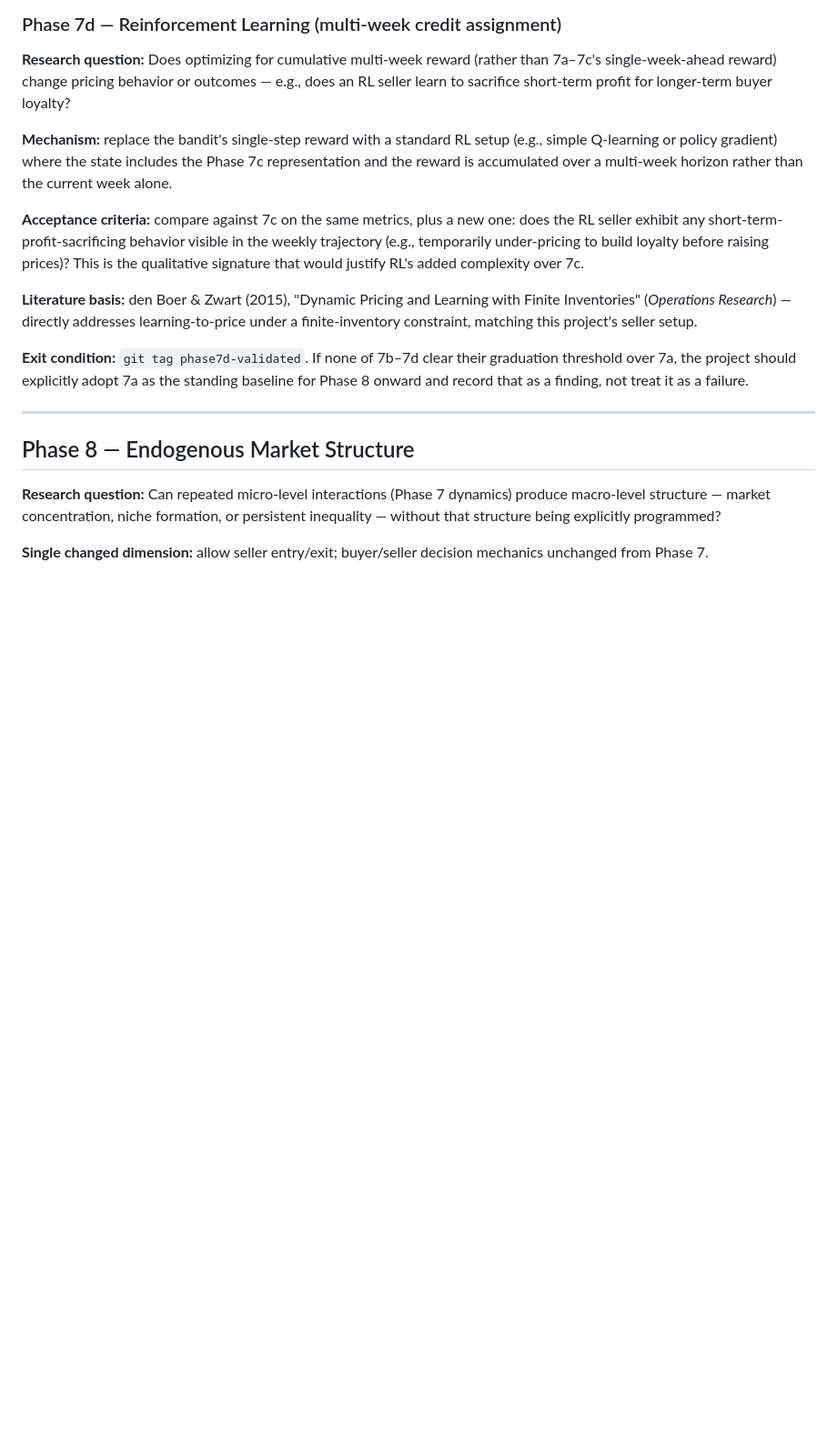
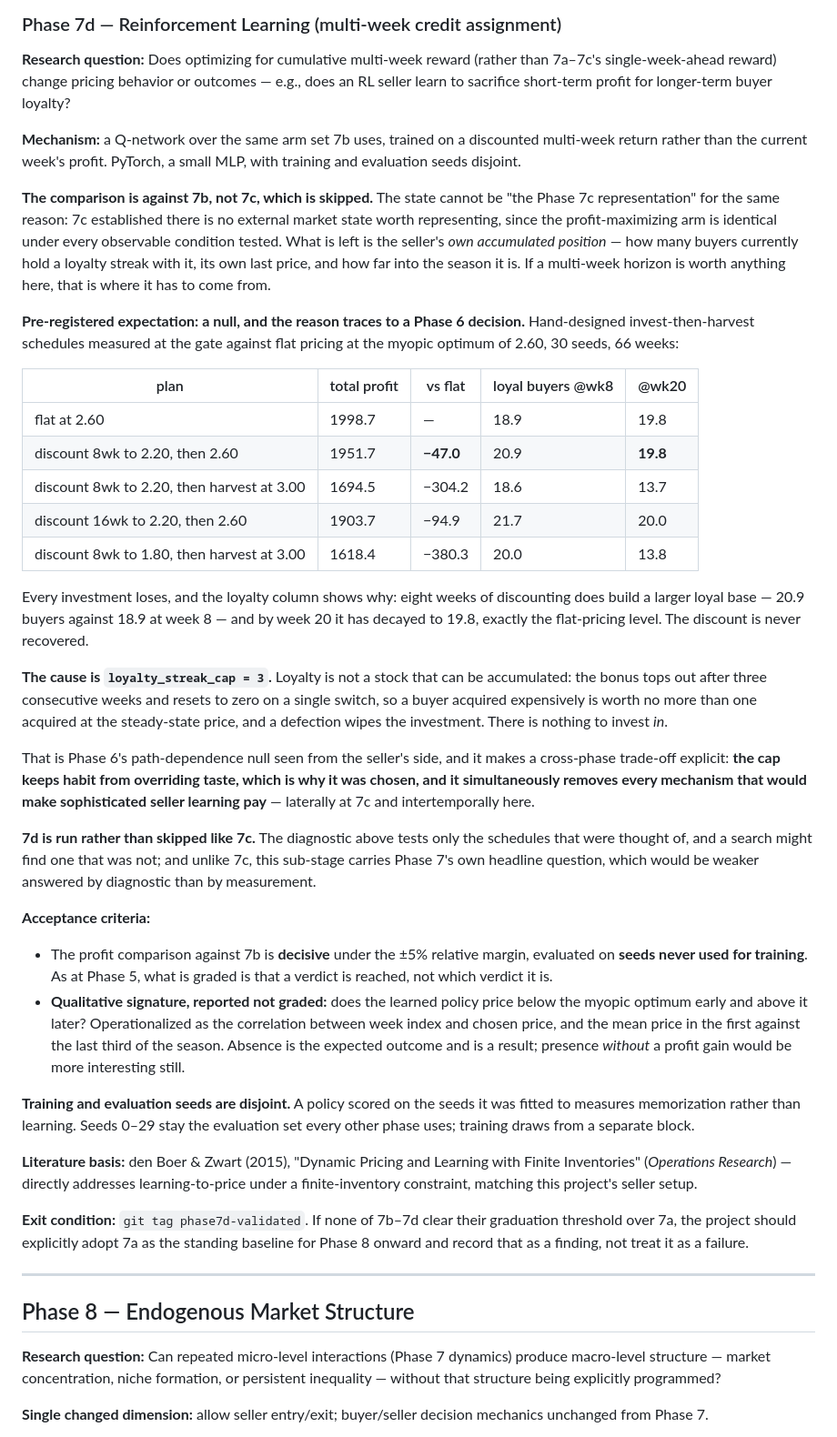
Before and after one commit to heatherluu99/learned-market, a Markdown page: docs/phase_specifications.md, the part around the change. Shown at 91% size. GitHub-like rendering; blank space fills up the shorter version.

Commit message:
Phase 7d gate: state, baseline, and a pre-registered null
The comparison moves to 7b since 7c is skipped, and the state cannot be
"the Phase 7c representation" for the same reason: 7c established there is
no external market state worth representing. What is left is the seller's
own accumulated position - buyers currently holding a streak with it, its
own last price, and how far into the season it is.

The expectation is a null, registered with its evidence. Hand-designed
invest-then-harvest schedules all lose to flat pricing at the myopic
optimum: eight weeks discounting to 2.20 costs 47 in total profit, and
harvesting afterwards at 3.00 costs 304.

The loyalty column shows the mechanism. Discounting does build a bigger
loyal base, 20.9 buyers at week 8 against 18.9, and by week 20 it is back
to 19.8 - exactly the flat-pricing level. The discount is never recovered.

The cause is loyalty_streak_cap = 3 from Phase 6. Loyalty is not a stock:
the bonus tops out after three weeks and resets on one switch, so an
expensively acquired buyer is worth no more than a cheaply acquired one,
and defection wipes the investment. There is nothing to invest in.

That is Phase 6's path-dependence null seen from the seller's side, and it
makes a cross-phase trade-off explicit: the cap keeps habit from
overriding taste, which is why it was chosen, and it also removes every
mechanism that would make sophisticated seller learning pay - laterally at
7c and intertemporally here.

7d is still run rather than skipped. The diagnostic covers only the
schedules that were thought of, and unlike 7c this sub-stage carries
Phase 7's headline question.

Training and evaluation seeds are disjoint: a policy scored on the seeds
it was fitted to measures memorization rather than learning.

```diff
--- a/docs/phase_specifications.md
+++ b/docs/phase_specifications.md
@@ -812,9 +812,33 @@ The same arm wins under every split, and the curve shifts in level without chang
 
 **Research question:** Does optimizing for cumulative multi-week reward (rather than 7a–7c's single-week-ahead reward) change pricing behavior or outcomes — e.g., does an RL seller learn to sacrifice short-term profit for longer-term buyer loyalty?
 
-**Mechanism:** replace the bandit's single-step reward with a standard RL setup (e.g., simple Q-learning or policy gradient) where the state includes the Phase 7c representation and the reward is accumulated over a multi-week horizon rather than the current week alone.
+**Mechanism:** a Q-network over the same arm set 7b uses, trained on a discounted multi-week return rather than the current week's profit. PyTorch, a small MLP, with training and evaluation seeds disjoint.
 
-**Acceptance criteria:** compare against 7c on the same metrics, plus a new one: does the RL seller exhibit any short-term-profit-sacrificing behavior visible in the weekly trajectory (e.g., temporarily under-pricing to build loyalty before raising prices)? This is the qualitative signature that would justify RL's added complexity over 7c.
+**The comparison is against 7b, not 7c, which is skipped.** The state cannot be "the Phase 7c representation" for the same reason: 7c established there is no external market state worth representing, since the profit-maximizing arm is identical under every observable condition tested. What is left is the seller's *own accumulated position* — how many buyers currently hold a loyalty streak with it, its own last price, and how far into the season it is. If a multi-week horizon is worth anything here, that is where it has to come from.
+
+**Pre-registered expectation: a null, and the reason traces to a Phase 6 decision.** Hand-designed invest-then-harvest schedules measured at the gate against flat pricing at the myopic optimum of 2.60, 30 seeds, 66 weeks:
+
+| plan | total profit | vs flat | loyal buyers @wk8 | @wk20 |
+|---|---|---|---|---|
+| flat at 2.60 | 1998.7 | — | 18.9 | 19.8 |
+| discount 8wk to 2.20, then 2.60 | 1951.7 | **−47.0** | 20.9 | **19.8** |
+| discount 8wk to 2.20, then harvest at 3.00 | 1694.5 | −304.2 | 18.6 | 13.7 |
+| discount 16wk to 2.20, then 2.60 | 1903.7 | −94.9 | 21.7 | 20.0 |
+| discount 8wk to 1.80, then harvest at 3.00 | 1618.4 | −380.3 | 20.0 | 13.8 |
+
+Every investment loses, and the loyalty column shows why: eight weeks of discounting does build a larger loyal base — 20.9 buyers against 18.9 at week 8 — and by week 20 it has decayed to 19.8, exactly the flat-pricing level. The discount is never recovered.
+
+**The cause is `loyalty_streak_cap = 3`.** Loyalty is not a stock that can be accumulated: the bonus tops out after three consecutive weeks and resets to zero on a single switch, so a buyer acquired expensively is worth no more than one acquired at the steady-state price, and a defection wipes the investment. There is nothing to invest *in*.
+
+That is Phase 6's path-dependence null seen from the seller's side, and it makes a cross-phase trade-off explicit: **the cap keeps habit from overriding taste, which is why it was chosen, and it simultaneously removes every mechanism that would make sophisticated seller learning pay** — laterally at 7c and intertemporally here.
+
+**7d is run rather than skipped like 7c.** The diagnostic above tests only the schedules that were thought of, and a search might find one that was not; and unlike 7c, this sub-stage carries Phase 7's own headline question, which would be weaker answered by diagnostic than by measurement.
+
+**Acceptance criteria:**
+- The profit comparison against 7b is **decisive** under the ±5% relative margin, evaluated on **seeds never used for training**. As at Phase 5, what is graded is that a verdict is reached, not which verdict it is.
+- **Qualitative signature, reported not graded:** does the learned policy price below the myopic optimum early and above it later? Operationalized as the correlation between week index and chosen price, and the mean price in the first against the last third of the season. Absence is the expected outcome and is a result; presence *without* a profit gain would be more interesting still.
+
+**Training and evaluation seeds are disjoint.** A policy scored on the seeds it was fitted to measures memorization rather than learning. Seeds 0–29 stay the evaluation set every other phase uses; training draws from a separate block.
 
 **Literature basis:** den Boer & Zwart (2015), "Dynamic Pricing and Learning with Finite Inventories" (*Operations Research*) — directly addresses learning-to-price under a finite-inventory constraint, matching this project's seller setup.
 
```
